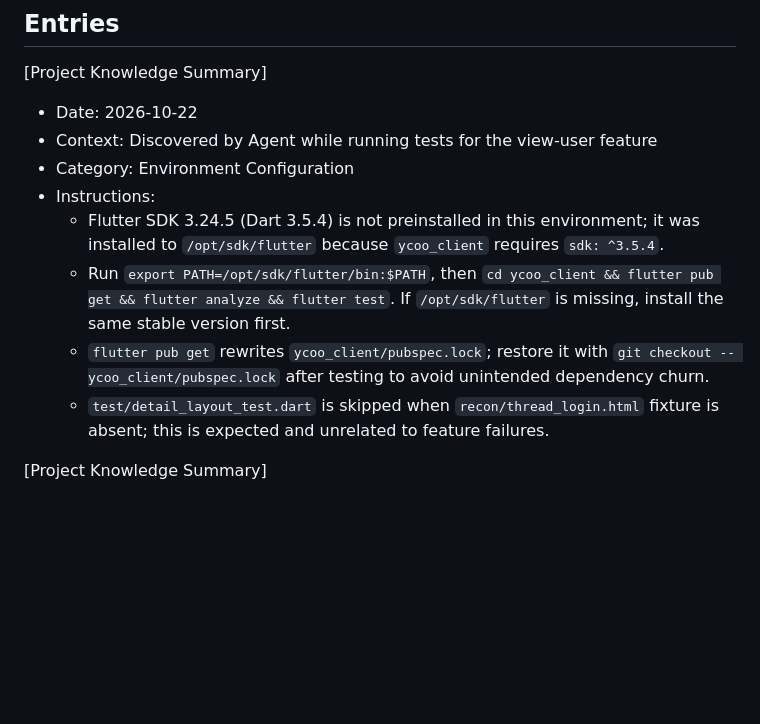
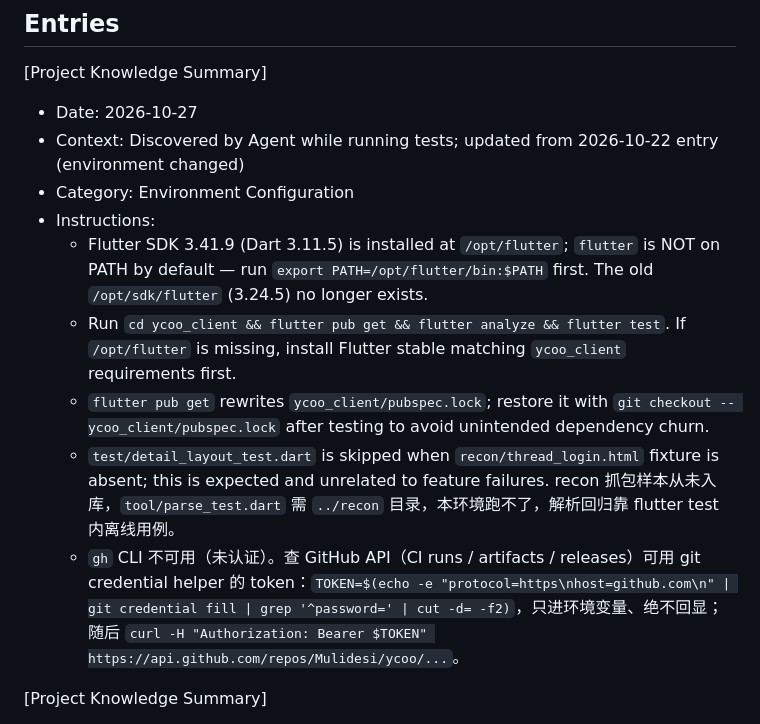
Before and after one commit to Mulidesi/ycoo, a Markdown page: .monkeycode/MEMORY.md, the part around the change. Drawn GitHub-style; blank space fills up the shorter version.

Commit message:
chore(memory): update Flutter env entry, add GitHub API polling note Co-authored-by: monkeycode-ai <monkeycode-ai@chaitin.com>

```diff
--- a/.monkeycode/MEMORY.md
+++ b/.monkeycode/MEMORY.md
@@ -32,14 +32,15 @@ Entries discovered by the Agent during task execution should follow this format:
 ## Entries
 
 [Project Knowledge Summary]
-- Date: 2026-10-22
-- Context: Discovered by Agent while running tests for the view-user feature
+- Date: 2026-10-27
+- Context: Discovered by Agent while running tests; updated from 2026-10-22 entry (environment changed)
 - Category: Environment Configuration
 - Instructions:
-  - Flutter SDK 3.24.5 (Dart 3.5.4) is not preinstalled in this environment; it was installed to `/opt/sdk/flutter` because `ycoo_client` requires `sdk: ^3.5.4`.
-  - Run `export PATH=/opt/sdk/flutter/bin:$PATH`, then `cd ycoo_client && flutter pub get && flutter analyze && flutter test`. If `/opt/sdk/flutter` is missing, install the same stable version first.
+  - Flutter SDK 3.41.9 (Dart 3.11.5) is installed at `/opt/flutter`; `flutter` is NOT on PATH by default — run `export PATH=/opt/flutter/bin:$PATH` first. The old `/opt/sdk/flutter` (3.24.5) no longer exists.
+  - Run `cd ycoo_client && flutter pub get && flutter analyze && flutter test`. If `/opt/flutter` is missing, install Flutter stable matching `ycoo_client` requirements first.
   - `flutter pub get` rewrites `ycoo_client/pubspec.lock`; restore it with `git checkout -- ycoo_client/pubspec.lock` after testing to avoid unintended dependency churn.
-  - `test/detail_layout_test.dart` is skipped when `recon/thread_login.html` fixture is absent; this is expected and unrelated to feature failures.
+  - `test/detail_layout_test.dart` is skipped when `recon/thread_login.html` fixture is absent; this is expected and unrelated to feature failures. recon 抓包样本从未入库，`tool/parse_test.dart` 需 `../recon` 目录，本环境跑不了，解析回归靠 flutter test 内离线用例。
+  - `gh` CLI 不可用（未认证）。查 GitHub API（CI runs / artifacts / releases）可用 git credential helper 的 token：`TOKEN=$(echo -e "protocol=https\nhost=github.com\n" | git credential fill | grep '^password=' | cut -d= -f2)`，只进环境变量、绝不回显；随后 `curl -H "Authorization: Bearer $TOKEN" https://api.github.com/repos/Mulidesi/ycoo/...`。
 
 [Project Knowledge Summary]
 - Date: 2026-10-22
```
